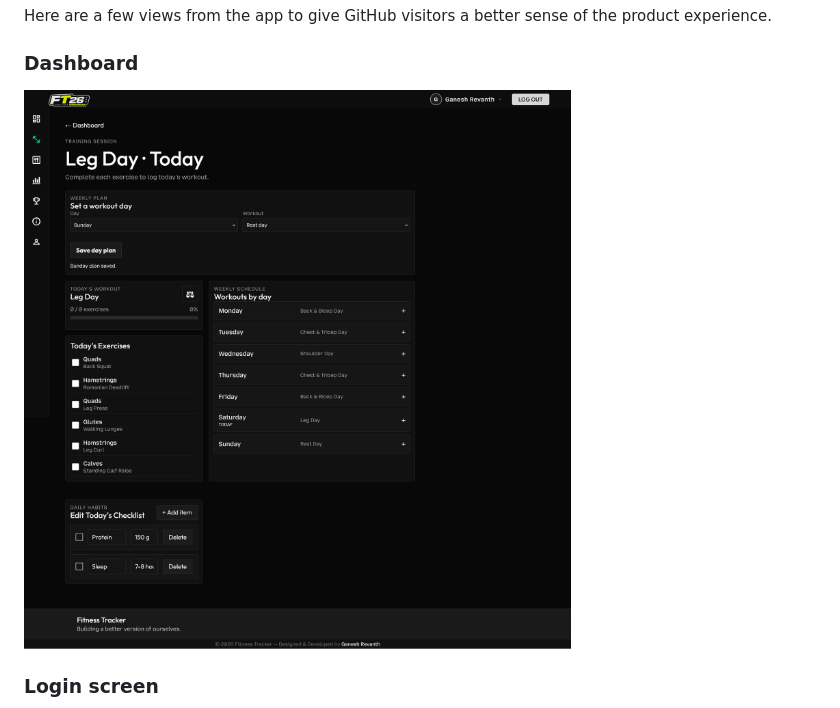
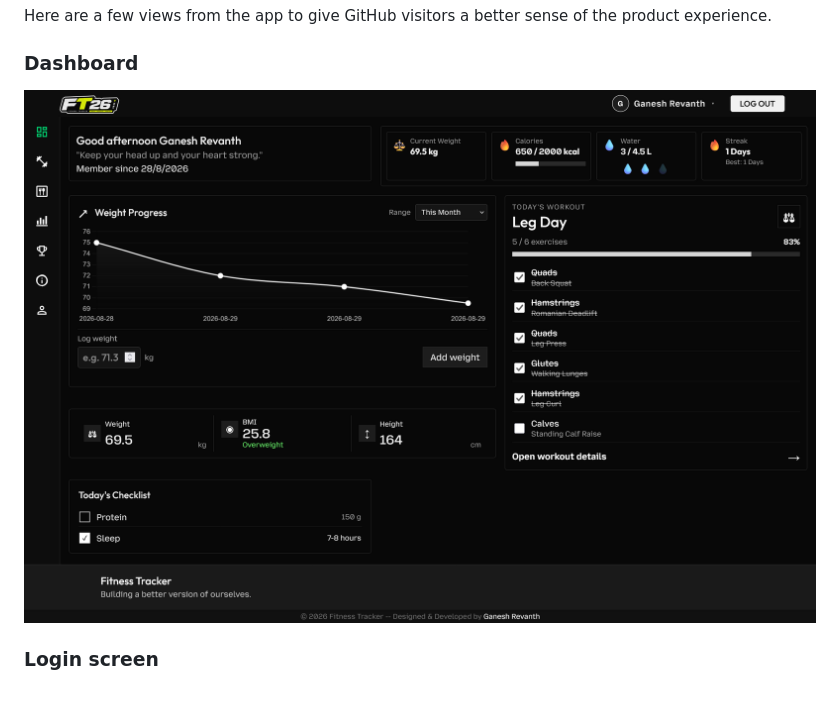
Before and after one commit to Ganesh-Revanth/fitness-tracker, a Markdown page: README.md, the part around the change. GitHub-like rendering; pictures changed too: assets/screenshots/dashboard.png (added).

```diff
--- a/README.md
+++ b/README.md
@@ -71,7 +71,7 @@ Here are a few views from the app to give GitHub visitors a better sense of the
 
 ### Dashboard
 
-![Fitness Tracker dashboard](assets/screenshots/Screenshot%202026-08-29%20at%2012-05-40%20Fitness%20Tracker.png)
+![Fitness Tracker dashboard](assets/screenshots/dashboard.png)
 
 ### Login screen
 
```
